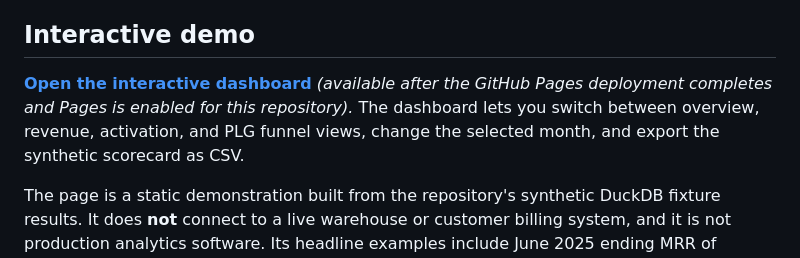
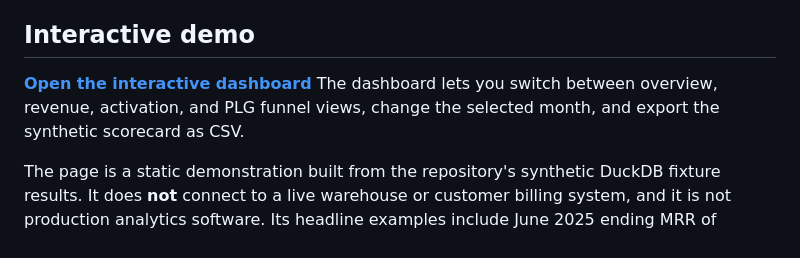
Before and after one commit to bzucker4/dbt-saas-metrics, a Markdown page: README.md, the part around the change. Drawn GitHub-style.

Commit message:
Simplify interactive dashboard description in README
Removed note about GitHub Pages deployment for the interactive dashboard.

```diff
--- a/README.md
+++ b/README.md
@@ -8,7 +8,7 @@ The package turns Segment- or RudderStack-style event data and a monthly account
 
 ## Interactive demo
 
-**[Open the interactive dashboard](https://bzucker4.github.io/dbt-saas-metrics/)** *(available after the GitHub Pages deployment completes and Pages is enabled for this repository).* The dashboard lets you switch between overview, revenue, activation, and PLG funnel views, change the selected month, and export the synthetic scorecard as CSV.
+**[Open the interactive dashboard](https://bzucker4.github.io/dbt-saas-metrics/)** The dashboard lets you switch between overview, revenue, activation, and PLG funnel views, change the selected month, and export the synthetic scorecard as CSV.
 
 The page is a static demonstration built from the repository's synthetic DuckDB fixture results. It does **not** connect to a live warehouse or customer billing system, and it is not production analytics software. Its headline examples include June 2025 ending MRR of $3,800, expansion MRR of $500, NRR of 115.15%, and GRR of 100%; January 2025 activation is 5 of 6 users (83.33%), with a 2-day median time to activate.
 
```
